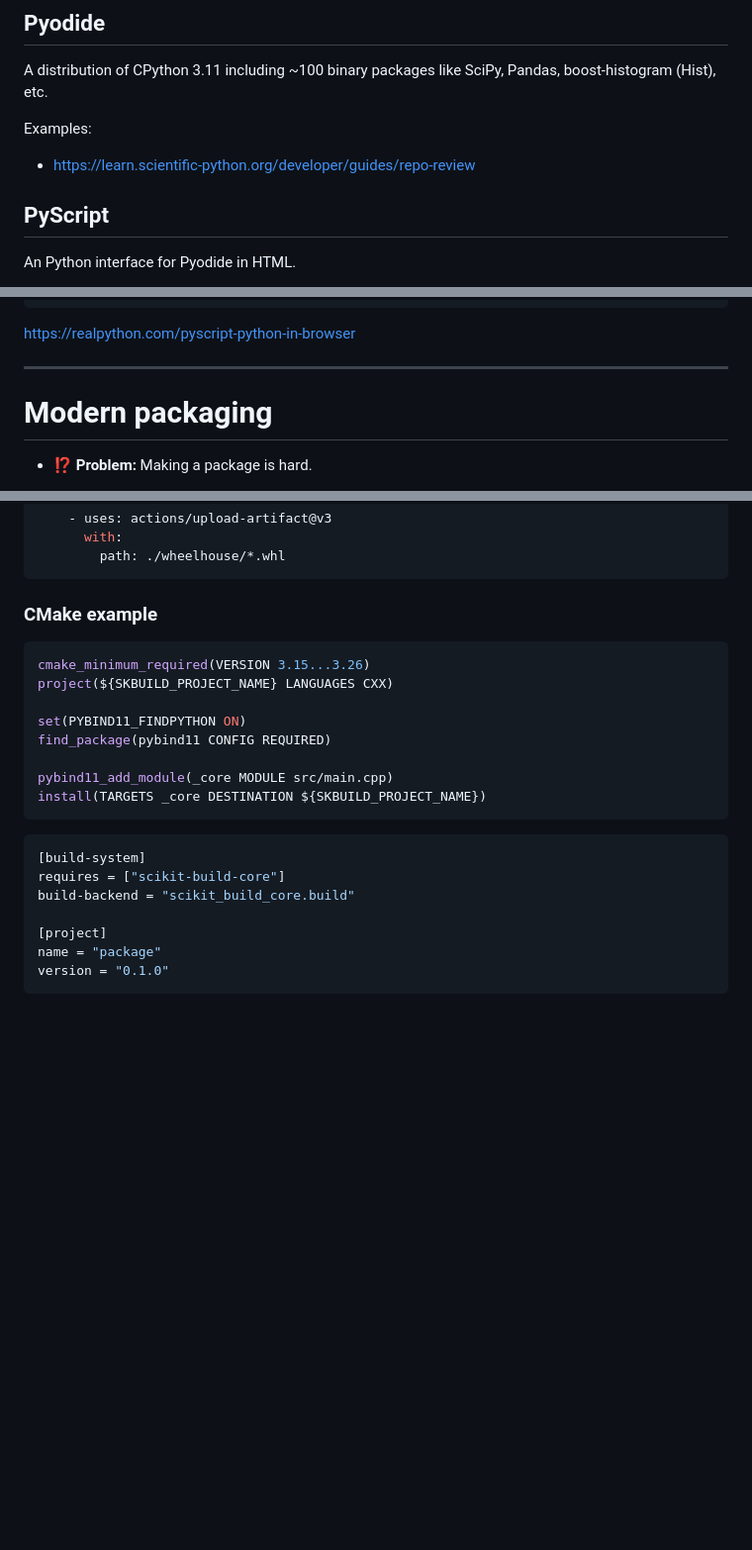
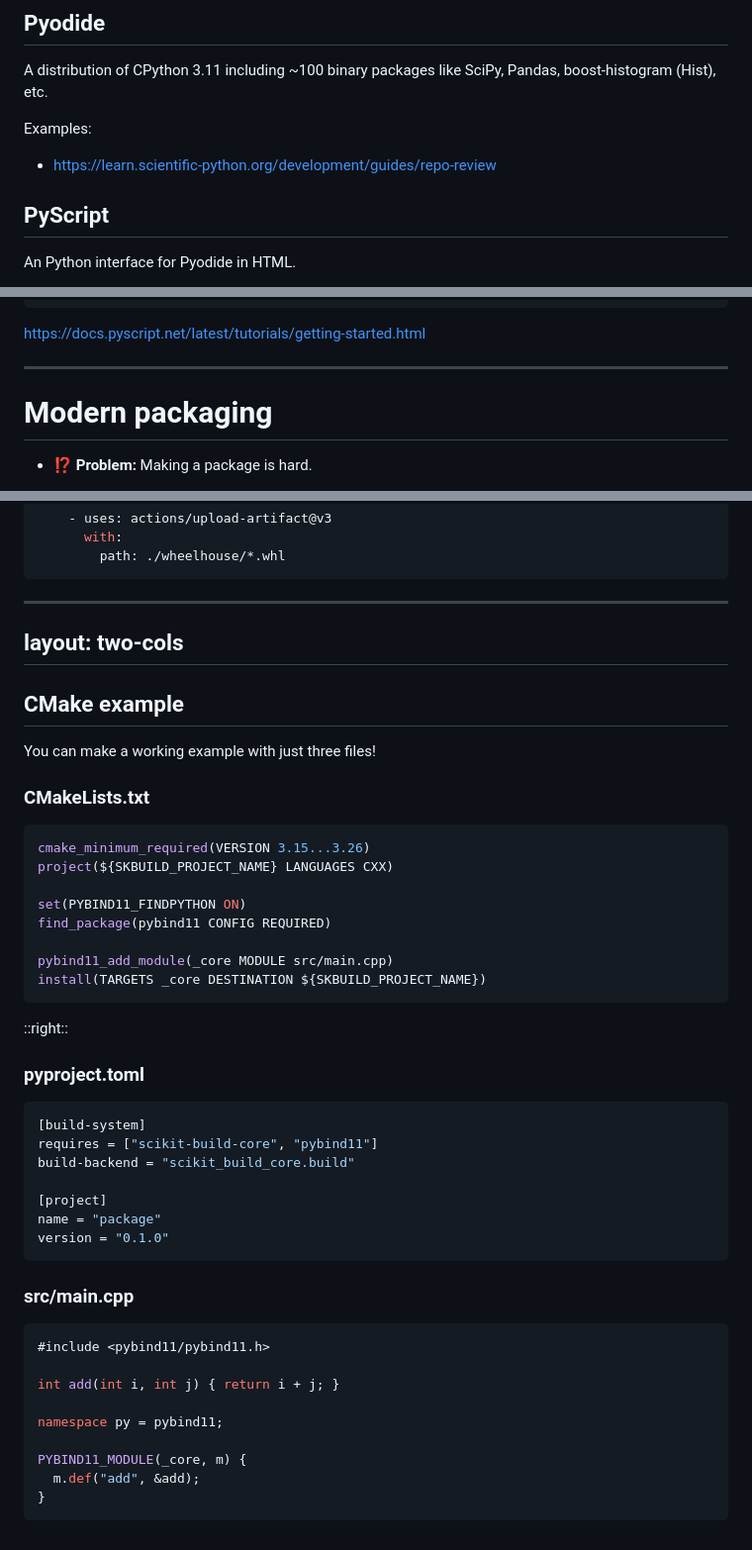
Before and after one commit to klieret/everything-you-didnt-now-you-needed, a Markdown page: slides.md, 3 parts joined by grey strips. Shown at 99% size. Drawn GitHub-style; blank space fills up the shorter version.

Commit message:
feat: update scikit-build-core too
Signed-off-by: Henry Schreiner <henryschreineriii@gmail.com>

````diff
--- a/slides.md
+++ b/slides.md
@@ -1081,7 +1081,7 @@ A distribution of CPython 3.11 including ~100 binary packages like SciPy, Pandas
 
 Examples:
 
-* https://learn.scientific-python.org/developer/guides/repo-review
+* https://learn.scientific-python.org/development/guides/repo-review
 
 </v-click>
 
@@ -1113,7 +1115,7 @@ An Python interface for Pyodide in HTML.
 </html>
 ```
 
-https://realpython.com/pyscript-python-in-browser
+https://docs.pyscript.net/latest/tutorials/getting-started.html
 
 ---
 
@@ -1249,8 +1251,15 @@ jobs:
         path: ./wheelhouse/*.whl
 ```
 
-### CMake example
+---
+layout: two-cols
+---
 
+## CMake example
+
+You can make a working example with just three files!
+
+### CMakeLists.txt
 
 ```cmake
 cmake_minimum_required(VERSION 3.15...3.26)
@@ -1263,12 +1272,30 @@ pybind11_add_module(_core MODULE src/main.cpp)
 install(TARGETS _core DESTINATION ${SKBUILD_PROJECT_NAME})
 ```
 
+::right::
+
+### pyproject.toml
+
 ```toml
 [build-system]
-requires = ["scikit-build-core"]
+requires = ["scikit-build-core", "pybind11"]
 build-backend = "scikit_build_core.build"
 
 [project]
 name = "package"
 version = "0.1.0"
 ```
+
+### src/main.cpp
+
+```cpp
+#include <pybind11/pybind11.h>
+
+int add(int i, int j) { return i + j; }
+
+namespace py = pybind11;
+
+PYBIND11_MODULE(_core, m) {
+  m.def("add", &add);
+}
+```
````
Also changed, not shown: other parts of slides.md (+6 -4 lines).
